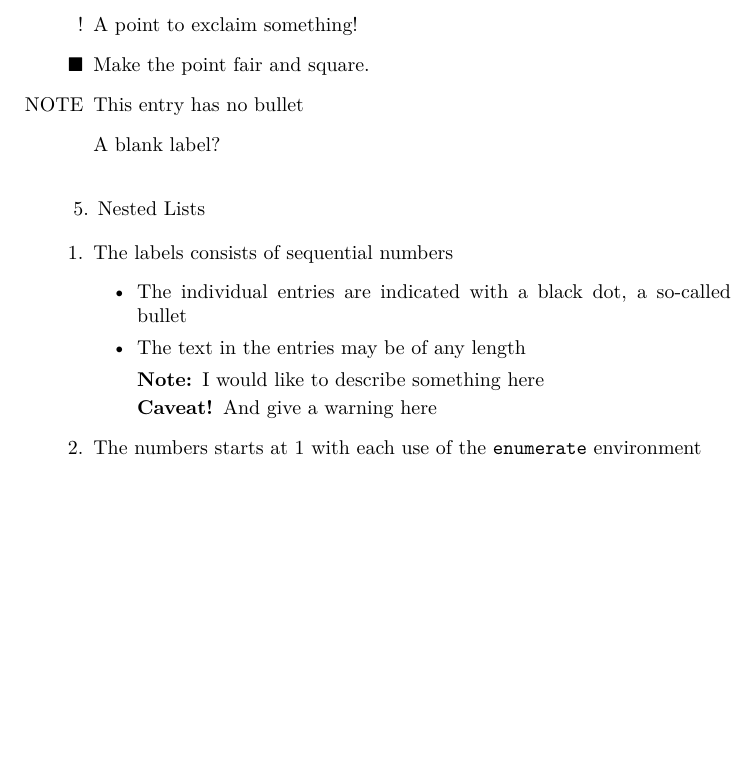
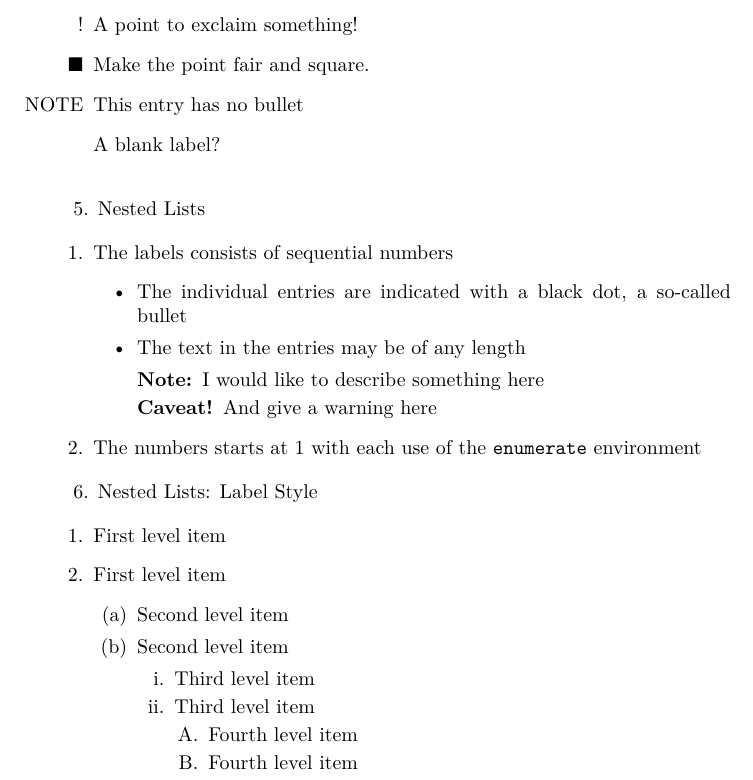
Before and after one commit to mngugi/LaTeX-in-aFew-Minutes, a LaTeX document (Part8/lists.tex): part of page 2 of 2, cut so that both start at the same text, the shorter picture padded with empty space. Compiled offline with pdfLaTeX.

Commit message:
Part8/lists.tex

```diff
--- a/Part8/lists.tex
+++ b/Part8/lists.tex
@@ -78,3 +78,18 @@
 		\item The numbers starts at 1 with each use of the \texttt{enumerate} environment
 	\end{enumerate}
 
+	6. Nested Lists: Label Style
+
+	\begin{enumerate}
+		\item First level item
+		\item First level item
+		\begin{enumerate}
+			\item Second level item
+			\item Second level item
+			\begin{enumerate}
+				\item Third level item
+				\item Third level item
+				\begin{enumerate}
+					\item Fourth level item
+					\item Fourth level item
+				\end{enumerate}
```
Also changed, not shown: Part8/lists.pdf, Part8/lists.tex (5 more changed lines), 2 other files.
